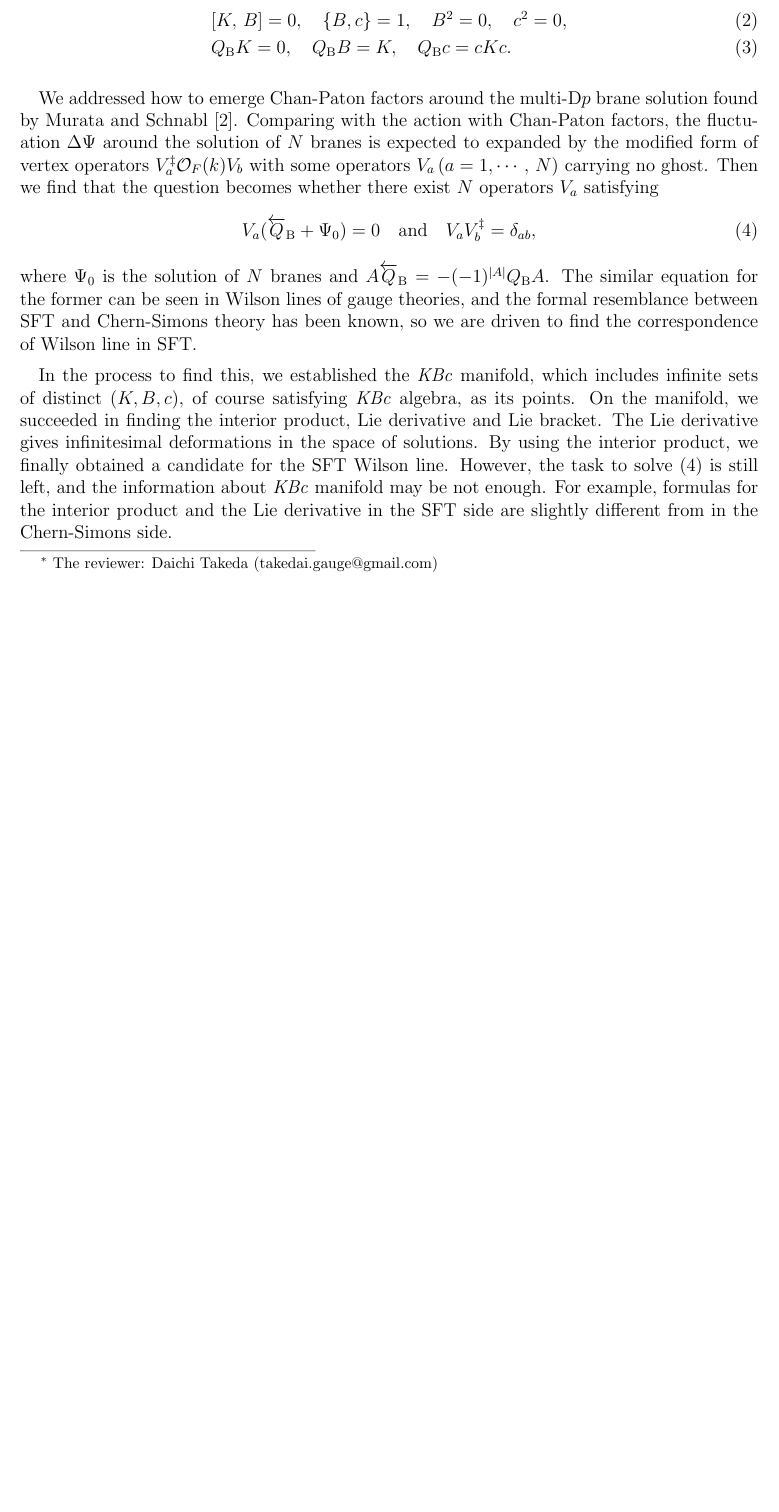
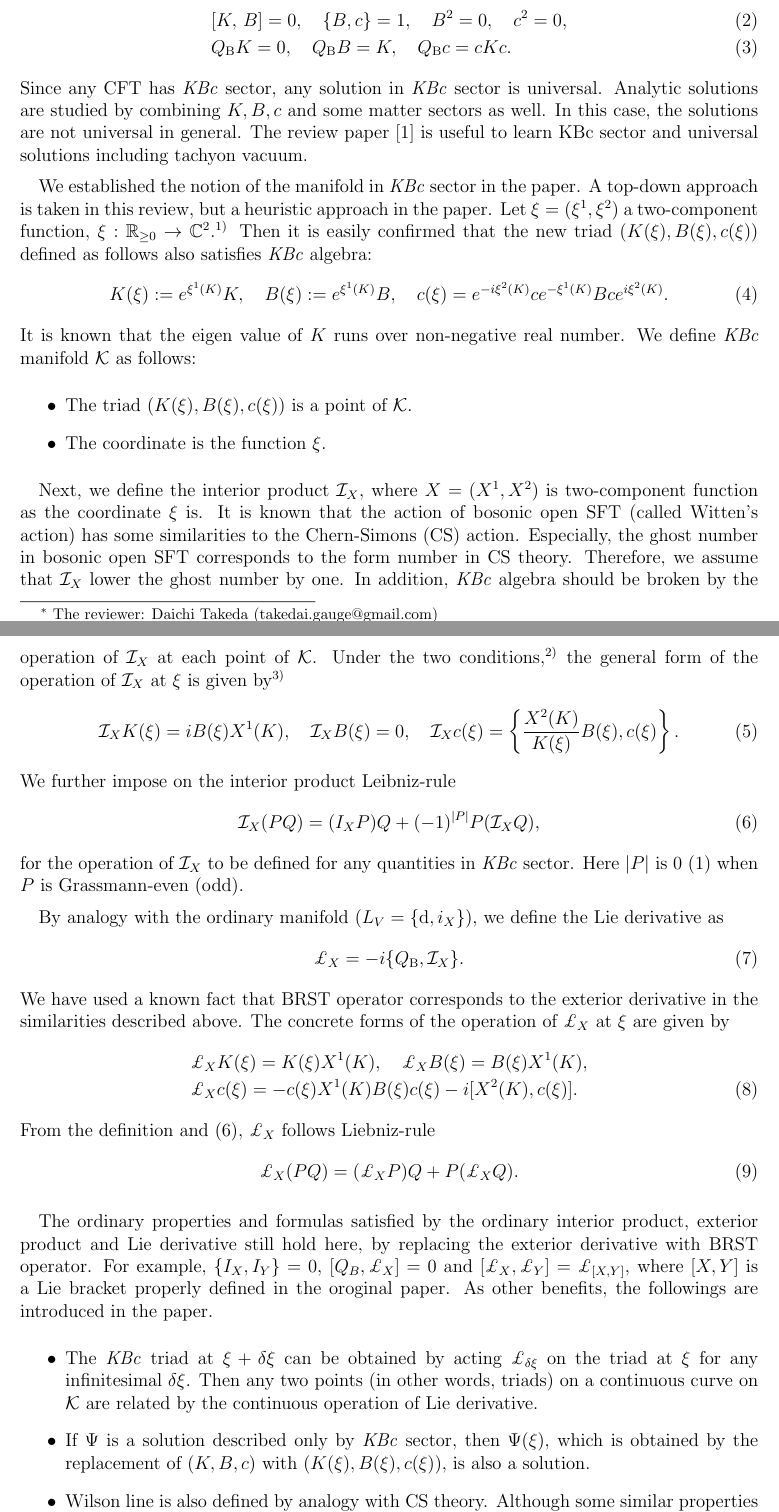
Before and after one commit to Albertmcc/web, a LaTeX document (reviews/KBc_manifold.tex): part of page 1 of 2 before the commit and two parts of pages 1 and 2 of 3 after it, the two joined at a grey line, cut so that both start at the same text, the shorter picture padded with empty space. The pictures show the PDF file reviews/KBc_manifold.pdf that the author committed with the source.

Commit message:
shuukitaikai added and KBc manifold renewed

```diff
--- a/reviews/KBc_manifold.tex
+++ b/reviews/KBc_manifold.tex
@@ -46,22 +46,70 @@ $K$, $B$ and $c$ satisfies the following relations with the BRST operator $Q_\ma
 	Q_\mathrm{B}B = K,\quad
 	Q_\mathrm{B}c = cKc.
 \end{align}
+Since any CFT has \textit{KBc} sector, any solution in \textit{KBc} sector is universal.
+Analytic solutions are studied by combining $K,B,c$ and some matter sectors as well.
+In this case, the solutions are not universal in general.
+The review paper \cite{Okawa:2012ica} is useful to learn KBc sector and universal solutions including tachyon vacuum.
 
-We addressed how to emerge Chan-Paton factors around the multi-$\mathrm{D}p$ brane solution found by Murata and Schnabl \cite{Murata:2011ex}.
-Comparing with the action with Chan-Paton factors, the fluctuation $\Delta\Psi$ around the solution of $N$ branes is expected to expanded by the modified form of vertex operators $V_a^\ddag\mathcal O_F(k) V_b$  with some operators $V_a\,(a = 1,\cdots,\,N)$ carrying no ghost.
-Then we find that the question becomes whether there exist $N$ operators $V_a$ satisfying
+We established the notion of the manifold in \textit{KBc} sector in the paper.
+A top-down approach is taken in this review, but a heuristic approach in the paper.
+Let $\xi = (\xi^1,\xi^2)$ a two-component function, $\xi:\mathbb R_{\ge 0}\to \mathbb C^2$.\footnote{$\mathbb R_{\ge 0} = \{x\in\mathbb R|x\geqq 0\}$}
+Then it is easily confirmed that the new triad $(K(\xi),B(\xi),c(\xi))$ defined as follows also satisfies \textit{KBc} algebra:
 \begin{align}
-	V_a(\overleftarrow Q_\mathrm{B}+\Psi_0) = 0\quad
-	\mathrm{and}\quad
-	V_aV_b^\ddag = \delta_{ab},\label{eq:Va_coditions}
+	K(\xi) := e^{\xi^1(K)}K,\quad B(\xi) := e^{\xi^1(K)}B,\quad c(\xi) = e^{-i\xi^2(K)}ce^{-\xi^1(K)}Bce^{i\xi^2(K)}.
 \end{align}
-where $\Psi_0$ is the solution of $N$ branes and $A\overleftarrow Q_\mathrm{B} = -(-1)^{|A|}Q_\mathrm{B}A$.
-The similar equation for the former can be seen in Wilson lines of gauge theories, and the formal resemblance between SFT and Chern-Simons theory has been known,
-so we are driven to find the correspondence of Wilson line in SFT.
+It is known that the eigen value of $K$ runs over non-negative real number.
+We define \textit{KBc} manifold $\mathcal K$ as follows:
+\begin{itemize}
+	\item The triad $(K(\xi),B(\xi),c(\xi))$ is a point of $\mathcal K$.
+	\item The coordinate is the function $\xi$.
+\end{itemize}
 
-In the process to find this, we established the \textit{KBc} manifold, which includes infinite sets of distinct $(K,B,c)$, of course satisfying \textit{KBc} algebra, as its points.
-On the manifold, we succeeded in finding the interior product, Lie derivative and Lie bracket.
-The Lie derivative gives infinitesimal deformations in the space of solutions.
-By using the interior product, we finally obtained a candidate for the SFT Wilson line.
-However, the task to solve \eqref{eq:Va_coditions} is still left, and the information about \textit{KBc} manifold may be not enough.
-For example, formulas for the interior product and the Lie derivative in the SFT side are slightly different from in the Chern-Simons side.
+Next, we define the interior product $\mathcal I_X$, where $X = (X^1,X^2)$ is two-component function as the coordinate $\xi$ is.
+It is known that the action of bosonic open SFT (called Witten's action) has some similarities to the Chern-Simons (CS) action.
+Especially, the ghost number in bosonic open SFT corresponds to the form number in CS theory.
+Therefore, we assume that $\mathcal I_X$ lower the ghost number by one.
+In addition, \textit{KBc} algebra should be broken by the operation of $\mathcal I_X$ at each point of $\mathcal K$.
+Under the two conditions,\footnote{
+We imposed more conditions in the original paper, for example nilpotency, but now it was turned out for these to be sufficient.}
+the general form of the operation of $\mathcal I_X$ at $\xi$ is given by\footnote{
+Here $X^{1,2}$ can depend on the original $K$ not through $K(\xi)$, and the factor $1/K(\xi)$ accompanying $X^2$ is just for convenience to simplify the expression of the Lie derivative introduced in the next paragraph.
+}
+\begin{align}
+	\mathcal I_X K(\xi)= iB(\xi)X^1(K),\quad
+	\mathcal I_X B(\xi) = 0,\quad
+	\mathcal I_X c(\xi) = \l\{\frac{X^2(K)}{K(\xi)}B(\xi),c(\xi)\r\}.
+\end{align}
+We further impose on the interior product Leibniz-rule
+\begin{align}
+	\mathcal I_X (PQ) = (I_X P)Q + (-1)^{|P|}P(\mathcal I_X Q),\label{eq:Leibniz}
+\end{align}
+for the operation of $\mathcal I_X$ to be defined for any quantities in \textit{KBc} sector.
+Here $|P|$ is $0$ ($1$) when $P$ is Grassmann-even (odd).
+
+By analogy with the ordinary manifold ($L_V = \{\mathrm{d},i_X\}$), we define the Lie derivative as
+\begin{align}
+	\pounds_X = -i\{Q_\mathrm{B},\mathcal I_X\}.
+\end{align}
+We have used a known fact that BRST operator corresponds to the exterior derivative in the similarities described above.
+The concrete forms of the operation of $\pounds_X$ at $\xi$ are given by
+\begin{align}
+	&\pounds_X K(\xi) = K(\xi)X^1(K),\quad
+	\pounds_X B(\xi) = B(\xi)X^1(K),\nonumber\\
+	&\pounds_X c(\xi) = -c(\xi)X^1(K)B(\xi)c(\xi) - i[X^2(K),c(\xi)].
+\end{align}
+From the definition and  \eqref{eq:Leibniz}, $\pounds_X$ follows Liebniz-rule
+\begin{align}
+		\pounds_X (PQ) = (\pounds_X P)Q + P(\pounds_X Q).
+\end{align}
+
+The ordinary properties and formulas satisfied by the ordinary interior product, exterior product and Lie derivative still hold here, by replacing the exterior derivative with BRST operator.
+For example, $\{I_X,I_Y\} = 0$, $[Q_B,\pounds_X] = 0$ and $[\pounds_X,\pounds_Y] = \pounds_{[X,Y]}$, where $[X,Y]$ is a Lie bracket properly defined in the oroginal paper.
+As other benefits, the followings are introduced in the paper.
+\begin{itemize}
+	\item The \textit{KBc} triad at $\xi + \delta \xi$ can be obtained by acting $\pounds_{\delta \xi}$ on the triad at $\xi$ for any infinitesimal $\delta\xi$. Then any two points (in other words, triads) on a continuous curve on $\mathcal K$ are related by the continuous operation of Lie derivative.
+	\item If $\Psi$ is a solution described only by \textit{KBc} sector, then $\Psi(\xi)$, which is obtained by the replacement of $(K,B,c)$ with $(K(\xi),B(\xi),c(\xi))$, is also a solution.
+	\item Wilson line is also defined by analogy with CS theory. Although some similar properties to the ordinary one still hold, the construction appears to be incomplete.
+\end{itemize}
+Possible future works are as follows.
+\begin{itemize}
@@ -68,3 +120,23 @@ For example, formulas for the interior product and the Lie derivative in the SFT
+\end{itemize}
+
+%We addressed how to emerge Chan-Paton factors around the multi-$\mathrm{D}p$ brane solution found by Murata and Schnabl \cite{Murata:2011ex}.
+%Comparing with the action with Chan-Paton factors, the fluctuation $\Delta\Psi$ around the solution of $N$ branes is expected to expanded by the modified form of vertex operators $V_a^\ddag\mathcal O_F(k) V_b$  with some operators $V_a\,(a = 1,\cdots,\,N)$ carrying no ghost.
+%Then we find that the question becomes whether there exist $N$ operators $V_a$ satisfying
+%\begin{align}
+%	V_a(\overleftarrow Q_\mathrm{B}+\Psi_0) = 0\quad
+%	\mathrm{and}\quad
+%	V_aV_b^\ddag = \delta_{ab},\label{eq:Va_coditions}
+%\end{align}
+%where $\Psi_0$ is the solution of $N$ branes and $A\overleftarrow Q_\mathrm{B} = -(-1)^{|A|}Q_\mathrm{B}A$.
+%The similar equation for the former can be seen in Wilson lines of gauge theories, and the formal resemblance between SFT and Chern-Simons theory has been known,
+%so we are driven to find the correspondence of Wilson line in SFT.
+%
+%In the process to find this, we established the \textit{KBc} manifold, which includes infinite sets of distinct $(K,B,c)$, of course satisfying \textit{KBc} algebra, as its points.
+%On the manifold, we succeeded in finding the interior product, Lie derivative and Lie bracket.
+%The Lie derivative gives infinitesimal deformations in the space of solutions.
+%By using the interior product, we finally obtained a candidate for the SFT Wilson line.
+%However, the task to solve \eqref{eq:Va_coditions} is still left, and the information about \textit{KBc} manifold may be not enough.
+%For example, formulas for the interior product and the Lie derivative in the SFT side are slightly different from in the Chern-Simons side.
 
 %%%%%
 \bibliographystyle{jhep}
```
Also changed, not shown: reviews/KBc_manifold.pdf, slides/takeda_shuukitaikai_2021.pdf (added), reviews/KBc_manifold.tex (14 more changed lines), 2 other files.
